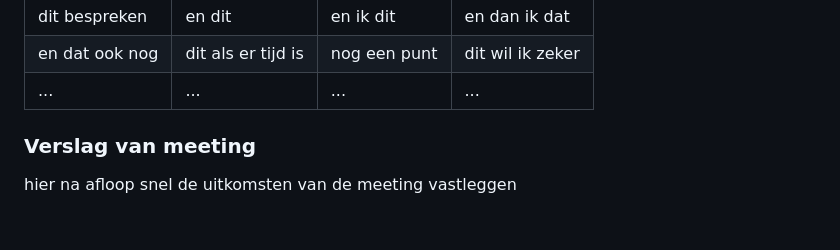
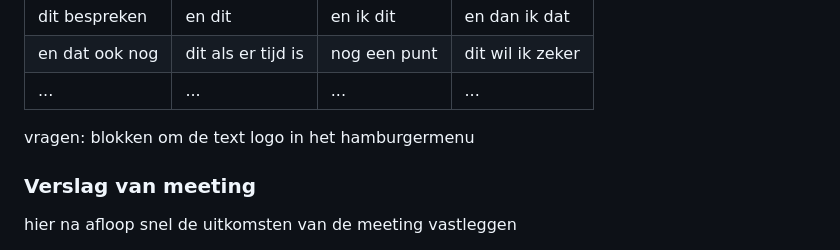
Before and after one commit to Debskoski/FVD, a Markdown page: README.md, the part around the change. Rendered like a GitHub page; folded sections open; blank space fills up the shorter version.

Commit message:
readme bijgewerkt na gesprek

```diff
--- a/README.md
+++ b/README.md
@@ -138,6 +138,9 @@ Nb. Door *open* toe te voegen aan een *details* element kun je deze standaard op
   | dit bespreken  | en dit             | en ik dit    | en dan ik dat    |
   | en dat ook nog | dit als er tijd is | nog een punt | dit wil ik zeker |
   | ...            | ...                | ...          | ...              |
+vragen:
+blokken om de text
+logo in het hamburgermenu
 
 
 
```
